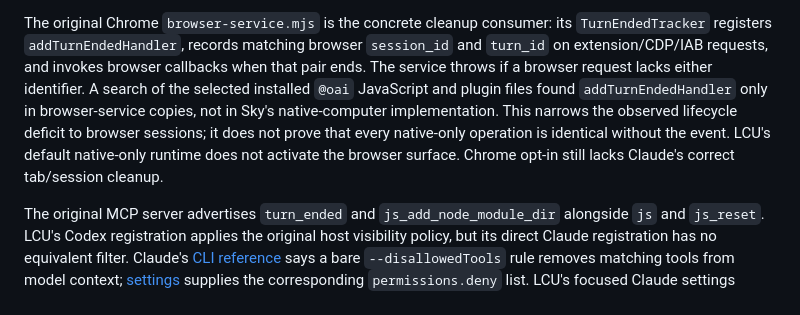
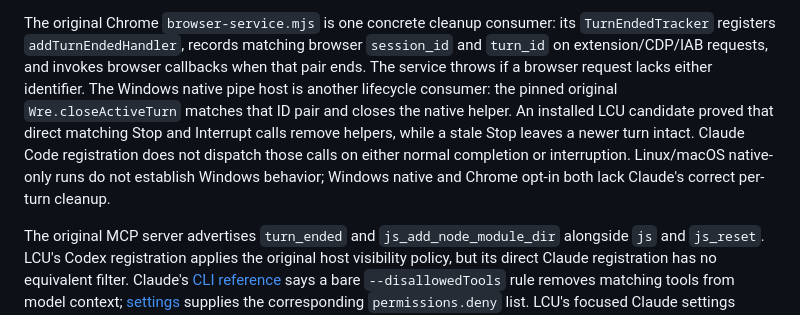
Before and after one commit to 0xpolarzero/lcu, a Markdown page: docs/verification/claude-lifecycle-2026-09-24.md, the part around one of its changes. GitHub-like rendering.

Commit message:
Record installed Windows save and Claude hook evidence

```diff
--- a/docs/verification/claude-lifecycle-2026-09-24.md
+++ b/docs/verification/claude-lifecycle-2026-09-24.md
@@ -6,5 +6,5 @@ Claude Code's current [hook reference](https://code.claude.com/docs/en/hooks) sa
 
-The original Chrome `browser-service.mjs` is the concrete cleanup consumer: its `TurnEndedTracker` registers `addTurnEndedHandler`, records matching browser `session_id` and `turn_id` on extension/CDP/IAB requests, and invokes browser callbacks when that pair ends. The service throws if a browser request lacks either identifier. A search of the selected installed `@oai` JavaScript and plugin files found `addTurnEndedHandler` only in browser-service copies, not in Sky's native-computer implementation. This narrows the observed lifecycle deficit to browser sessions; it does not prove that every native-only operation is identical without the event. LCU's default native-only runtime does not activate the browser surface. Chrome opt-in still lacks Claude's correct tab/session cleanup.
+The original Chrome `browser-service.mjs` is one concrete cleanup consumer: its `TurnEndedTracker` registers `addTurnEndedHandler`, records matching browser `session_id` and `turn_id` on extension/CDP/IAB requests, and invokes browser callbacks when that pair ends. The service throws if a browser request lacks either identifier. The Windows native pipe host is another lifecycle consumer: the pinned original `Wre.closeActiveTurn` matches that ID pair and closes the native helper. An installed LCU candidate proved that direct matching Stop and Interrupt calls remove helpers, while a stale Stop leaves a newer turn intact. Claude Code registration does not dispatch those calls on either normal completion or interruption. Linux/macOS native-only runs do not establish Windows behavior; Windows native and Chrome opt-in both lack Claude's correct per-turn cleanup.
 
 The original MCP server advertises `turn_ended` and `js_add_node_module_dir` alongside `js` and `js_reset`. LCU's Codex registration applies the original host visibility policy, but its direct Claude registration has no equivalent filter. Claude's [CLI reference](https://code.claude.com/docs/en/cli-reference) says a bare `--disallowedTools` rule removes matching tools from model context; [settings](https://code.claude.com/docs/en/settings) supplies the corresponding `permissions.deny` list. LCU's focused Claude settings adapter adds exact deny rules for those two host-only names while preserving other settings. Whether installed Claude 2.1.204 actually hides them is a manual probe gate under the local launcher guard.
 
```
Also changed, not shown: other parts of docs/verification/claude-lifecycle-2026-09-24.md (+1 -1 lines), docs/DEVELOPMENT.md (+1 -1 lines), docs/PROVENANCE.md (+1 -1 lines).
